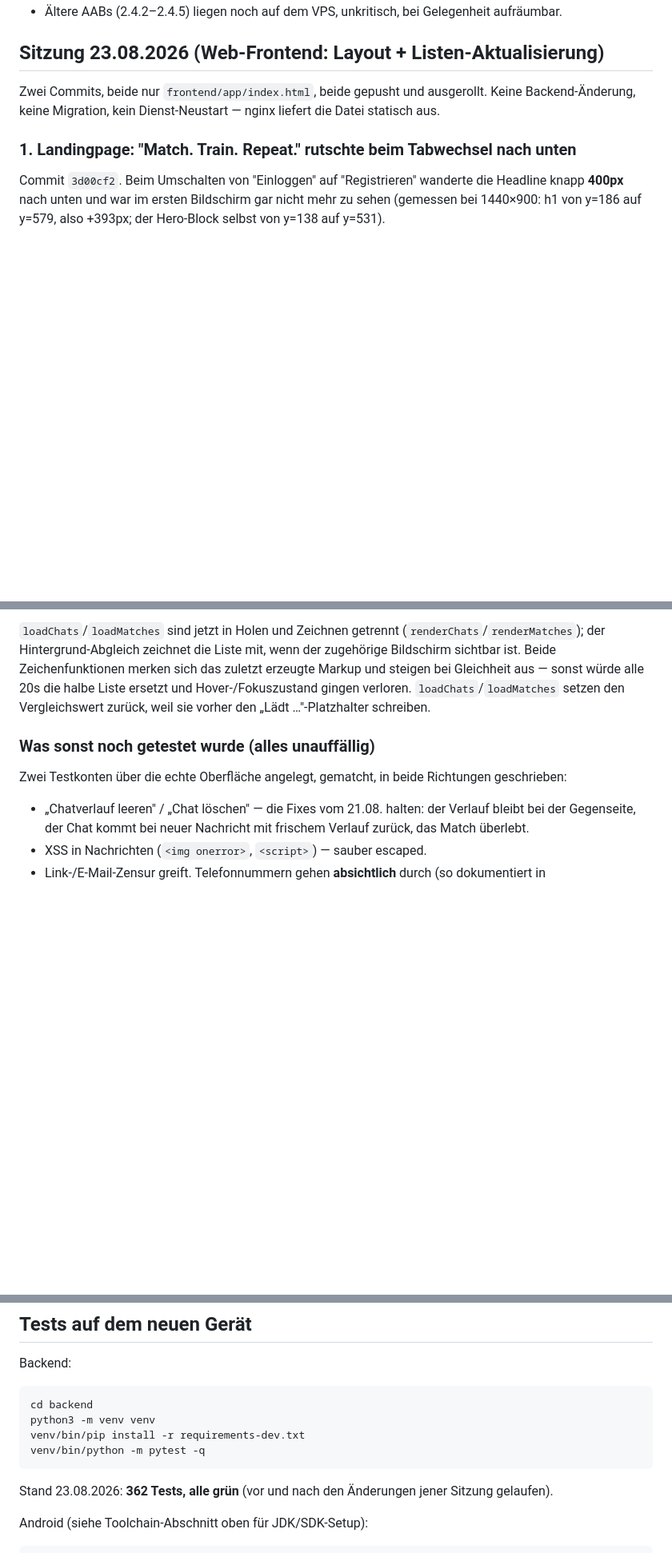
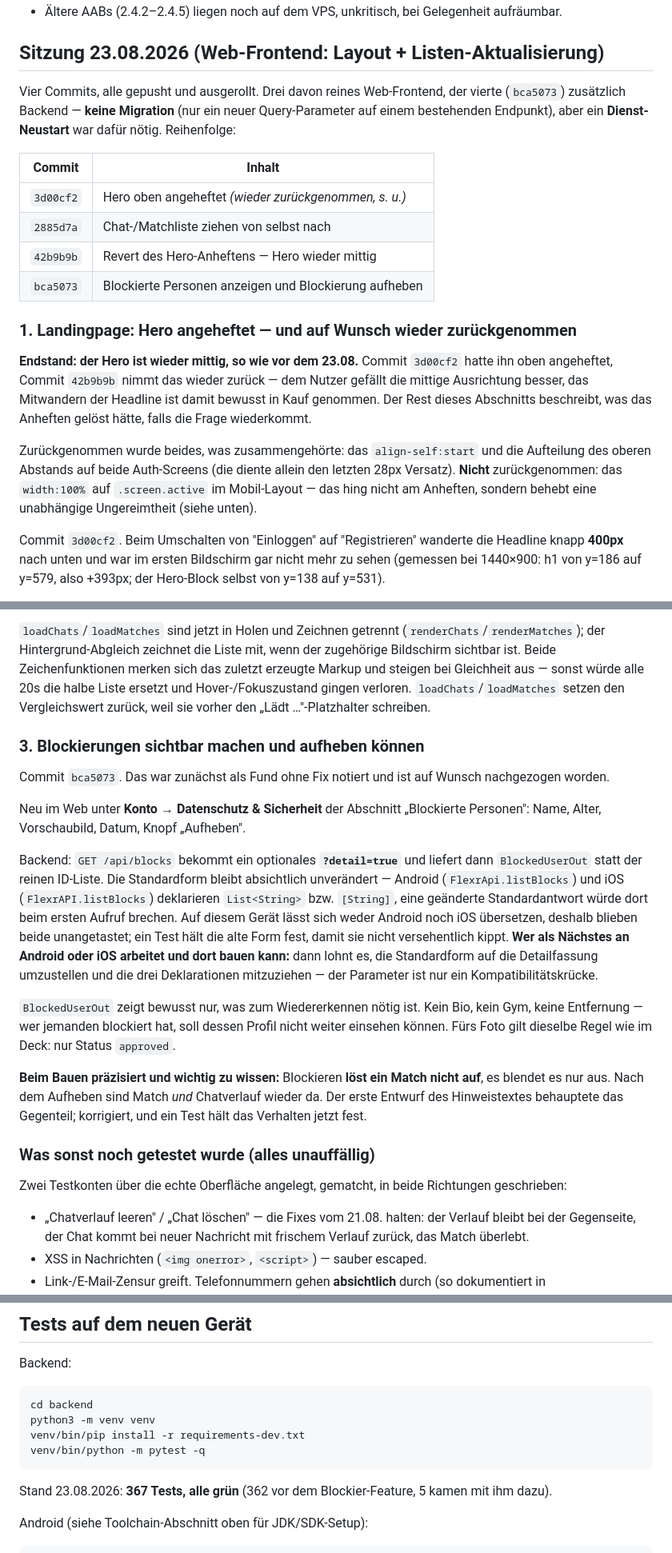
Before and after one commit to flexrsocial/flexr, a Markdown page: HANDOFF.md, 3 parts joined by grey strips. Shown at 80% size. GitHub-like rendering; blank space fills up the shorter version.

````diff
--- a/HANDOFF.md
+++ b/HANDOFF.md
@@ -28,11 +28,31 @@ und Deploy-Abschnitte am Ende gelten sitzungsübergreifend.
 
 ## Sitzung 23.08.2026 (Web-Frontend: Layout + Listen-Aktualisierung)
 
-Zwei Commits, beide nur `frontend/app/index.html`, beide gepusht und
-ausgerollt. Keine Backend-Änderung, keine Migration, kein Dienst-Neustart —
-nginx liefert die Datei statisch aus.
+Vier Commits, alle gepusht und ausgerollt. Drei davon reines Web-Frontend,
+der vierte (`bca5073`) zusätzlich Backend — **keine Migration** (nur ein
+neuer Query-Parameter auf einem bestehenden Endpunkt), aber ein
+**Dienst-Neustart** war dafür nötig. Reihenfolge:
 
-### 1. Landingpage: "Match. Train. Repeat." rutschte beim Tabwechsel nach unten
+| Commit | Inhalt |
+|---|---|
+| `3d00cf2` | Hero oben angeheftet *(wieder zurückgenommen, s. u.)* |
+| `2885d7a` | Chat-/Matchliste ziehen von selbst nach |
+| `42b9b9b` | Revert des Hero-Anheftens — Hero wieder mittig |
+| `bca5073` | Blockierte Personen anzeigen und Blockierung aufheben |
+
+### 1. Landingpage: Hero angeheftet — und auf Wunsch wieder zurückgenommen
+
+**Endstand: der Hero ist wieder mittig, so wie vor dem 23.08.** Commit
+`3d00cf2` hatte ihn oben angeheftet, Commit `42b9b9b` nimmt das wieder
+zurück — dem Nutzer gefällt die mittige Ausrichtung besser, das Mitwandern
+der Headline ist damit bewusst in Kauf genommen. Der Rest dieses Abschnitts
+beschreibt, was das Anheften gelöst hätte, falls die Frage wiederkommt.
+
+Zurückgenommen wurde beides, was zusammengehörte: das `align-self:start` und
+die Aufteilung des oberen Abstands auf beide Auth-Screens (die diente allein
+den letzten 28px Versatz). **Nicht** zurückgenommen: das `width:100%` auf
+`.screen.active` im Mobil-Layout — das hing nicht am Anheften, sondern behebt
+eine unabhängige Ungereimtheit (siehe unten).
 
 Commit `3d00cf2`. Beim Umschalten von "Einloggen" auf "Registrieren" wanderte
 die Headline knapp **400px** nach unten und war im ersten Bildschirm gar nicht
@@ -95,6 +115,35 @@ sonst würde alle 20s die halbe Liste ersetzt und Hover-/Fokuszustand gingen
 verloren. `loadChats`/`loadMatches` setzen den Vergleichswert zurück, weil sie
 vorher den „Lädt …"-Platzhalter schreiben.
 
+### 3. Blockierungen sichtbar machen und aufheben können
+
+Commit `bca5073`. Das war zunächst als Fund ohne Fix notiert und ist auf
+Wunsch nachgezogen worden.
+
+Neu im Web unter **Konto → Datenschutz & Sicherheit** der Abschnitt
+„Blockierte Personen": Name, Alter, Vorschaubild, Datum, Knopf „Aufheben".
+
+Backend: `GET /api/blocks` bekommt ein optionales **`?detail=true`** und
+liefert dann `BlockedUserOut` statt der reinen ID-Liste. Die Standardform
+bleibt absichtlich unverändert — Android (`FlexrApi.listBlocks`) und iOS
+(`FlexrAPI.listBlocks`) deklarieren `List<String>` bzw. `[String]`, eine
+geänderte Standardantwort würde dort beim ersten Aufruf brechen. Auf diesem
+Gerät lässt sich weder Android noch iOS übersetzen, deshalb blieben beide
+unangetastet; ein Test hält die alte Form fest, damit sie nicht versehentlich
+kippt. **Wer als Nächstes an Android oder iOS arbeitet und dort bauen kann:**
+dann lohnt es, die Standardform auf die Detailfassung umzustellen und die drei
+Deklarationen mitzuziehen — der Parameter ist nur ein Kompatibilitätskrücke.
+
+`BlockedUserOut` zeigt bewusst nur, was zum Wiedererkennen nötig ist. Kein
+Bio, kein Gym, keine Entfernung — wer jemanden blockiert hat, soll dessen
+Profil nicht weiter einsehen können. Fürs Foto gilt dieselbe Regel wie im
+Deck: nur Status `approved`.
+
+**Beim Bauen präzisiert und wichtig zu wissen:** Blockieren **löst ein Match
+nicht auf**, es blendet es nur aus. Nach dem Aufheben sind Match *und*
+Chatverlauf wieder da. Der erste Entwurf des Hinweistextes behauptete das
+Gegenteil; korrigiert, und ein Test hält das Verhalten jetzt fest.
+
 ### Was sonst noch getestet wurde (alles unauffällig)
 
 Zwei Testkonten über die echte Oberfläche angelegt, gematcht, in beide
@@ -505,8 +554,8 @@ venv/bin/pip install -r requirements-dev.txt
 venv/bin/python -m pytest -q
 ```
 
-Stand 23.08.2026: **362 Tests, alle grün** (vor und nach den Änderungen
-jener Sitzung gelaufen).
+Stand 23.08.2026: **367 Tests, alle grün** (362 vor dem Blockier-Feature,
+5 kamen mit ihm dazu).
 
 Android (siehe Toolchain-Abschnitt oben für JDK/SDK-Setup):
 
````
Also changed, not shown: other parts of HANDOFF.md (+44 -42 lines).
